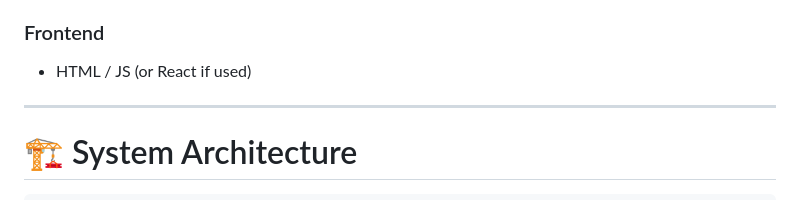
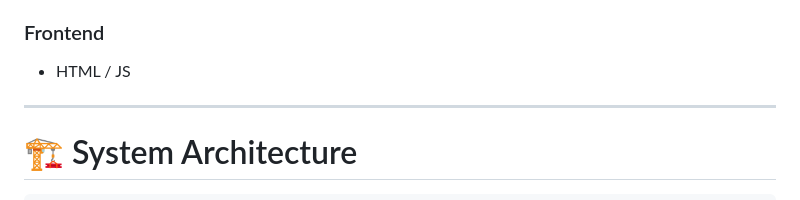
Before and after one commit to abhirandas/OMCB, a Markdown page: README.md, the part around the change. Rendered like a GitHub page.

Commit message:
Remove React mention from frontend section

```diff
--- a/README.md
+++ b/README.md
@@ -39,7 +39,7 @@ Instead of storing checkbox states as individual records, this system:
 
 ### Frontend
 
-* HTML / JS (or React if used)
+* HTML / JS
 
 ---
 
```
